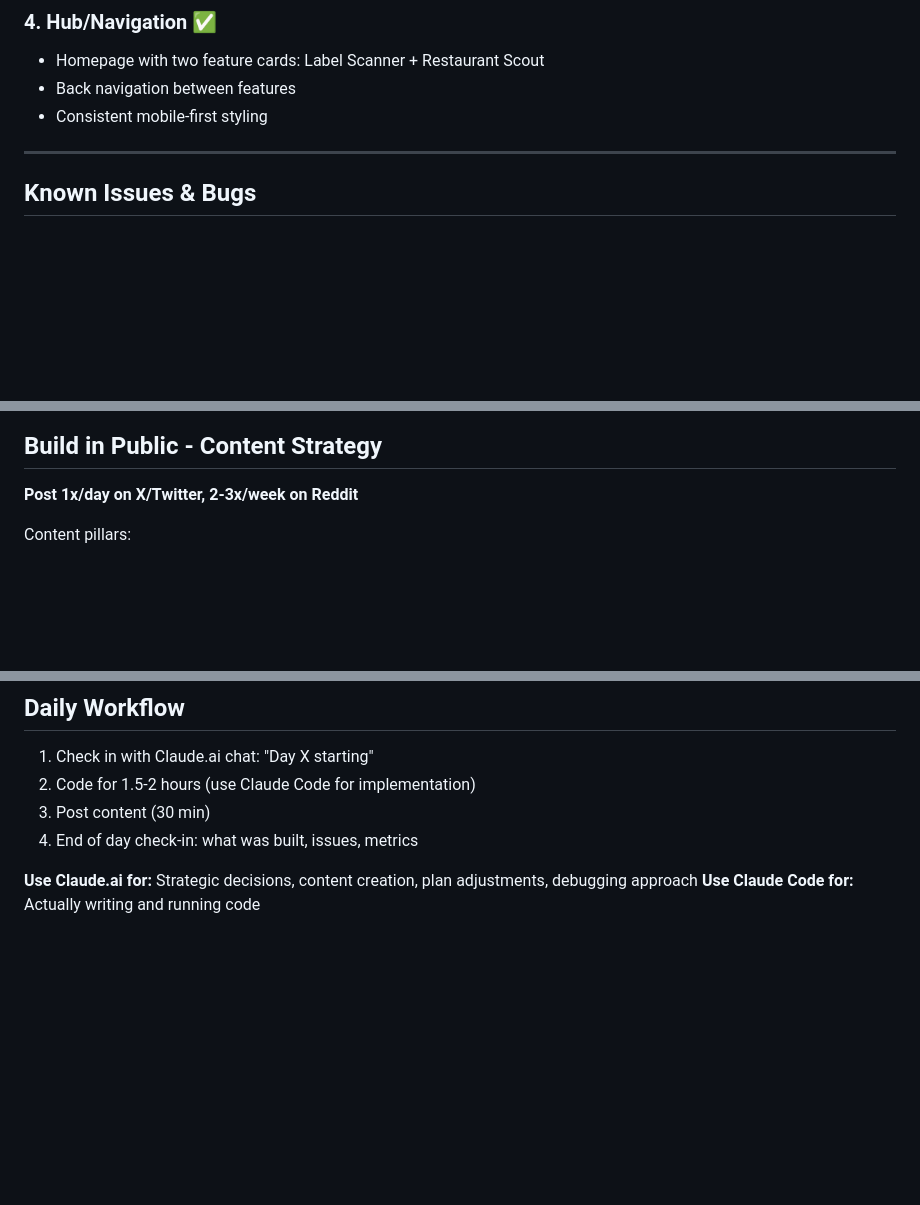
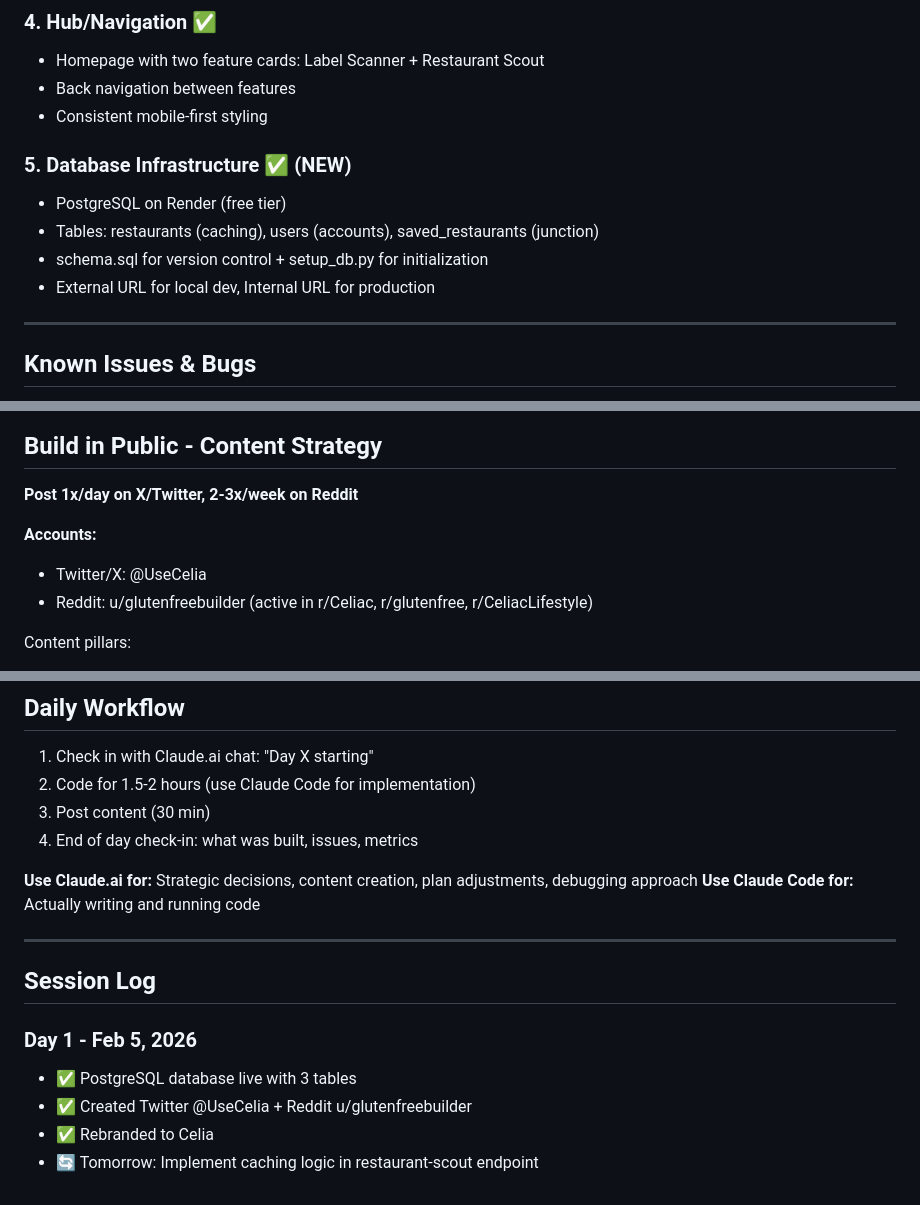
Before and after one commit to mkstein16/glutenguard, a Markdown page: PROGRESS.md, 3 parts joined by grey strips. Drawn GitHub-style; blank space fills up the shorter version.

Commit message:
Day 1 complete: database, social accounts, rebrand to Celia

```diff
--- a/PROGRESS.md
+++ b/PROGRESS.md
@@ -49,6 +49,11 @@ Tagline: "Stop apologizing for having celiac. Be confident, not high-maintenance
 - Back navigation between features
 - Consistent mobile-first styling
 
+### 5. Database Infrastructure ✅ (NEW)
+- PostgreSQL on Render (free tier)
+- Tables: restaurants (caching), users (accounts), saved_restaurants (junction)
+- schema.sql for version control + setup_db.py for initialization
+- External URL for local dev, Internal URL for production
 ---
 
 ## Known Issues & Bugs
@@ -135,6 +141,10 @@ Tagline: "Stop apologizing for having celiac. Be confident, not high-maintenance
 
 **Post 1x/day on X/Twitter, 2-3x/week on Reddit**
 
+**Accounts:**
+- Twitter/X: @UseCelia
+- Reddit: u/glutenfreebuilder (active in r/Celiac, r/glutenfree, r/CeliacLifestyle)
+
 Content pillars:
 1. **Building Journey** (3x/week) — Process, struggles, wins
 2. **Celiac Education** (2x/week) — Helpful, shareable content
@@ -175,3 +185,13 @@ Weekly cadence: Mon=building update, Tue=celiac education, Wed=product teaser, T
 
 **Use Claude.ai for:** Strategic decisions, content creation, plan adjustments, debugging approach
 **Use Claude Code for:** Actually writing and running code
+
+---
+
+## Session Log
+
+### Day 1 - Feb 5, 2026
+- ✅ PostgreSQL database live with 3 tables
+- ✅ Created Twitter @UseCelia + Reddit u/glutenfreebuilder
+- ✅ Rebranded to Celia
+- 🔄 Tomorrow: Implement caching logic in restaurant-scout endpoint
```
Also changed, not shown: other parts of PROGRESS.md (+3 -2 lines).
